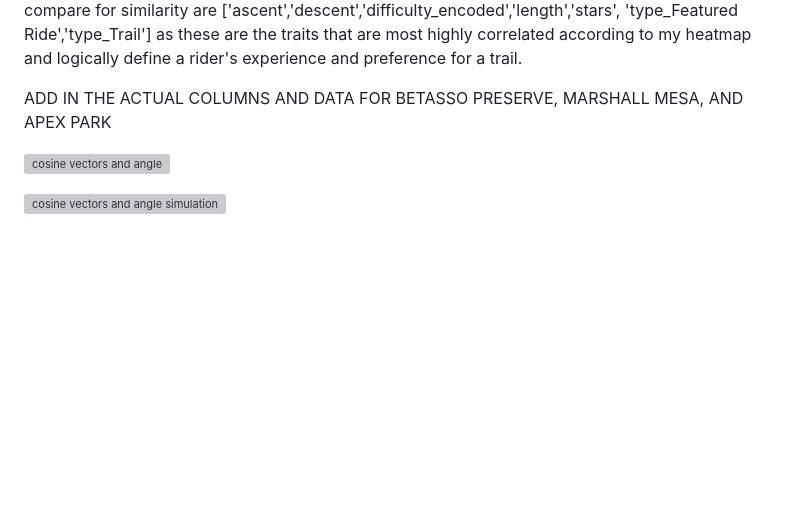
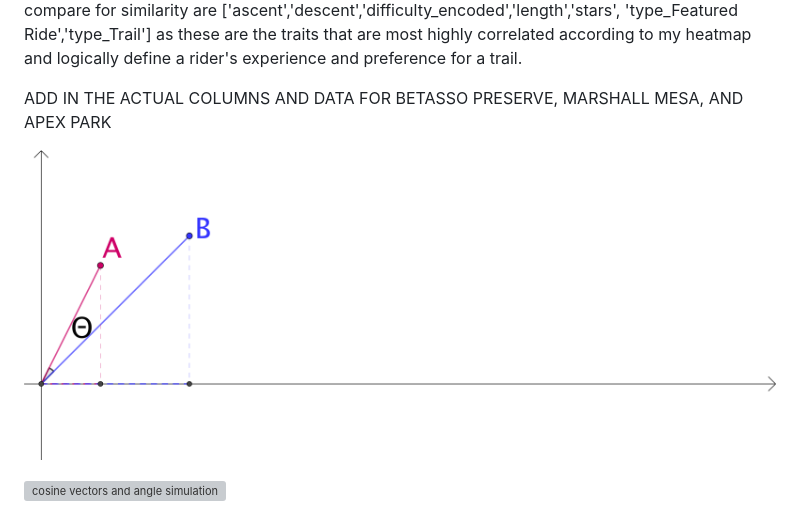
Before and after one commit to sgreylewis/mtb-trail-finder, a Markdown page: README.md, the part around the change. GitHub-like rendering; pictures changed too: images/Cosine_Sim.png (added); blank space fills up the shorter version; grey boxes are pictures that could not be loaded.

Commit message:
added a Geogebra png file

```diff
--- a/README.md
+++ b/README.md
@@ -73,7 +73,7 @@ As I mentioned in motivation, the question that most riders want to know about a
 
 ADD IN THE ACTUAL COLUMNS AND DATA FOR BETASSO PRESERVE, MARSHALL MESA, AND APEX PARK
 
-![cosine vectors and angle](images/Cosine_Sim.ggb)
+![cosine vectors and angle](images/Cosine_Sim.png)
 
 ![cosine vectors and angle simulation](images/cosine.ggb)
 
```
